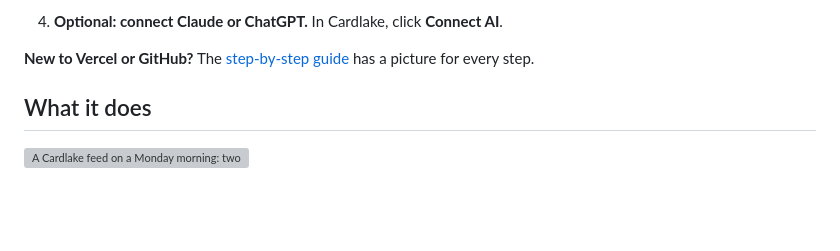
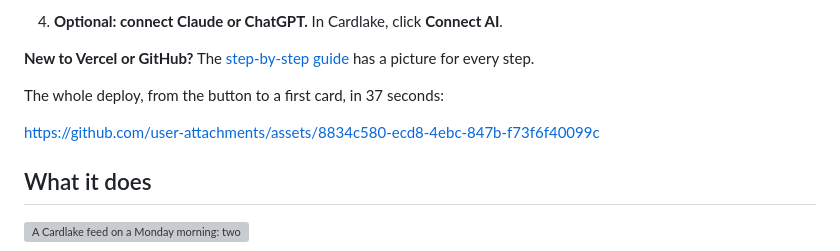
Before and after one commit to cardleforall/cardlakeforall, a Markdown page: README.md, the part around the change. Drawn GitHub-style; blank space fills up the shorter version; grey boxes are pictures that could not be loaded.

Commit message:
Show the deploy in a 37-second video in the README
Co-Authored-By: Claude Opus 5.5 <noreply@anthropic.com>

```diff
--- a/README.md
+++ b/README.md
@@ -35,6 +35,10 @@ terminal.
 
 **New to Vercel or GitHub?** The [step-by-step guide](docs/SETUP_GUIDE.md) has
 a picture for every step.
+
+The whole deploy, from the button to a first card, in 37 seconds:
+
+https://github.com/user-attachments/assets/8834c580-ecd8-4ebc-847b-f73f6f40099c
 
 ## What it does
 
```
